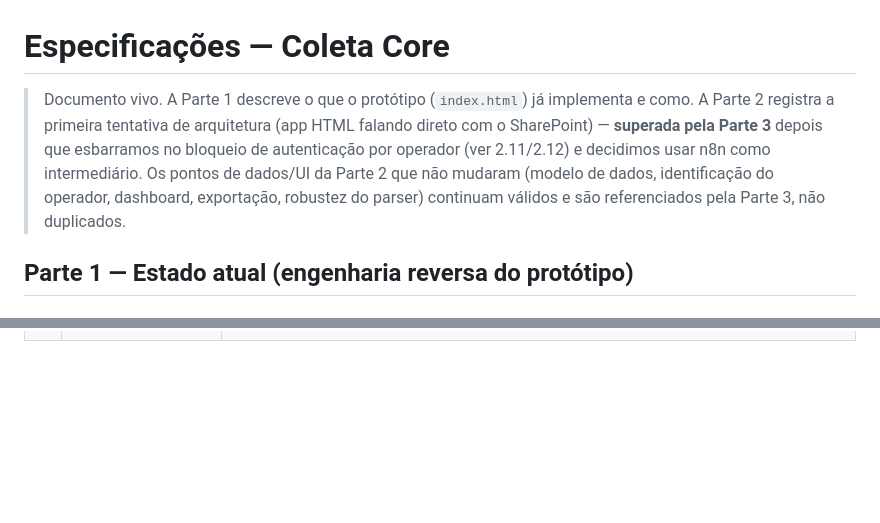
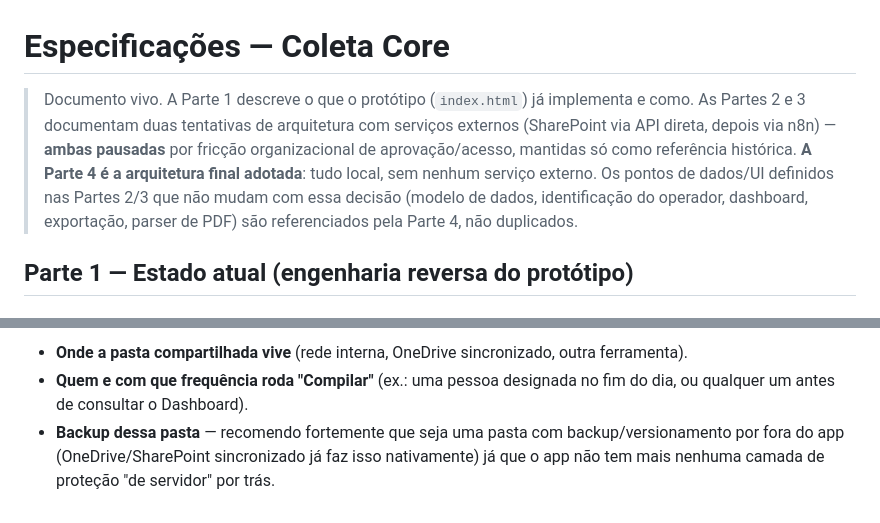
Before and after one commit to RibeiroT550/Coleta-Core, a Markdown page: SPECS.md, 2 parts joined by grey strips. Rendered like a GitHub page; blank space fills up the shorter version.

```diff
--- a/SPECS.md
+++ b/SPECS.md
@@ -1,11 +1,12 @@
 # Especificações — Coleta Core
 
 > Documento vivo. A Parte 1 descreve o que o protótipo (`index.html`) já implementa e como.
-> A Parte 2 registra a primeira tentativa de arquitetura (app HTML falando direto com o
-> SharePoint) — **superada pela Parte 3** depois que esbarramos no bloqueio de autenticação por
-> operador (ver 2.11/2.12) e decidimos usar n8n como intermediário. Os pontos de dados/UI da
-> Parte 2 que não mudaram (modelo de dados, identificação do operador, dashboard, exportação,
-> robustez do parser) continuam válidos e são referenciados pela Parte 3, não duplicados.
+> As Partes 2 e 3 documentam duas tentativas de arquitetura com serviços externos (SharePoint via
+> API direta, depois via n8n) — **ambas pausadas** por fricção organizacional de aprovação/acesso,
+> mantidas só como referência histórica. **A Parte 4 é a arquitetura final adotada**: tudo local,
+> sem nenhum serviço externo. Os pontos de dados/UI definidos nas Partes 2/3 que não mudam com essa
+> decisão (modelo de dados, identificação do operador, dashboard, exportação, parser de PDF) são
+> referenciados pela Parte 4, não duplicados.
 
 ## Parte 1 — Estado atual (engenharia reversa do protótipo)
 
@@ -485,0 +556,6 @@ o usuário corporativo (2.6).
+- **Onde a pasta compartilhada vive** (rede interna, OneDrive sincronizado, outra ferramenta).
+- **Quem e com que frequência roda "Compilar"** (ex.: uma pessoa designada no fim do dia, ou
+  qualquer um antes de consultar o Dashboard).
+- **Backup dessa pasta** — recomendo fortemente que seja uma pasta com backup/versionamento por
+  fora do app (OneDrive/SharePoint sincronizado já faz isso nativamente) já que o app não tem mais
+  nenhuma camada de proteção "de servidor" por trás.
```
Also changed, not shown: other parts of SPECS.md (+69 -0 lines).
